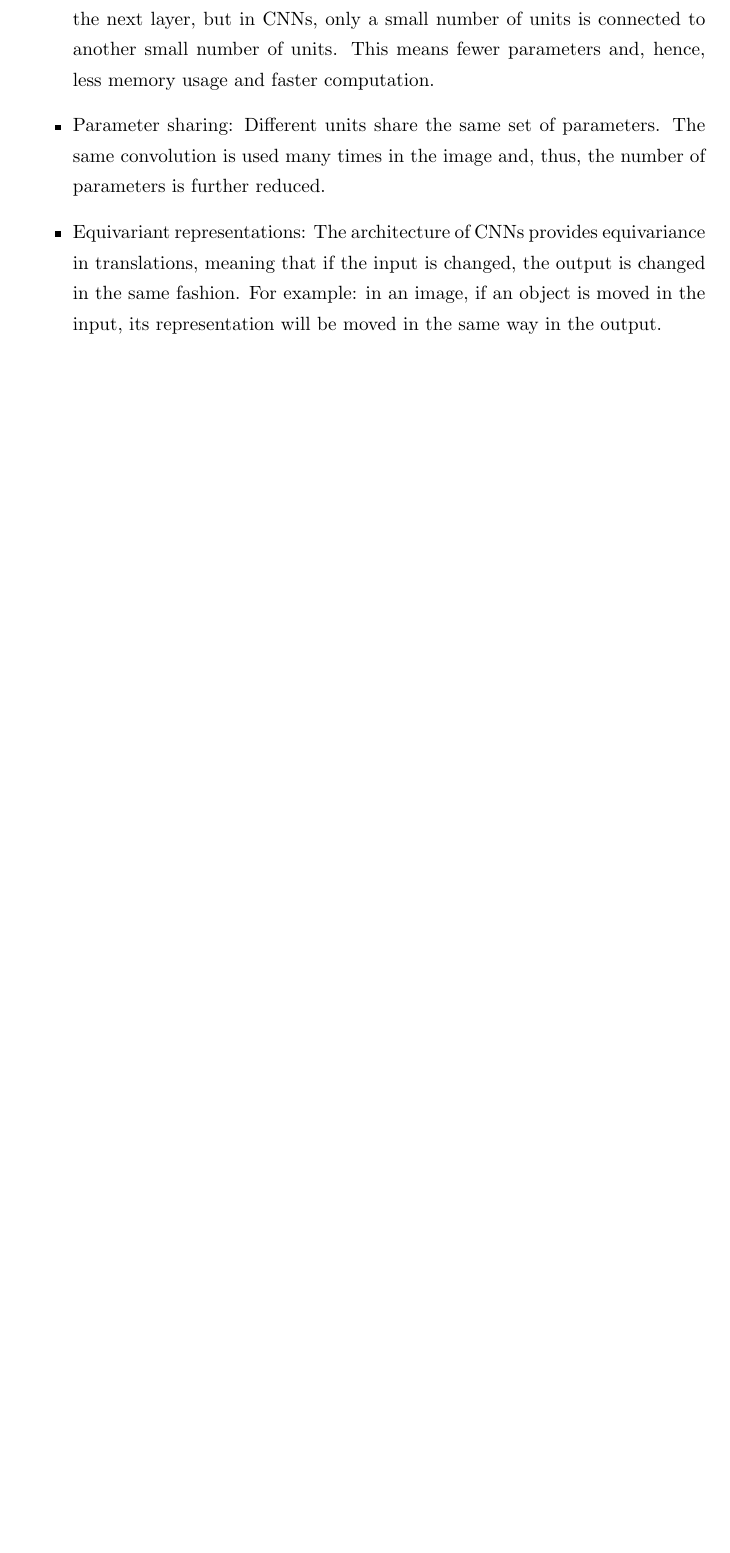
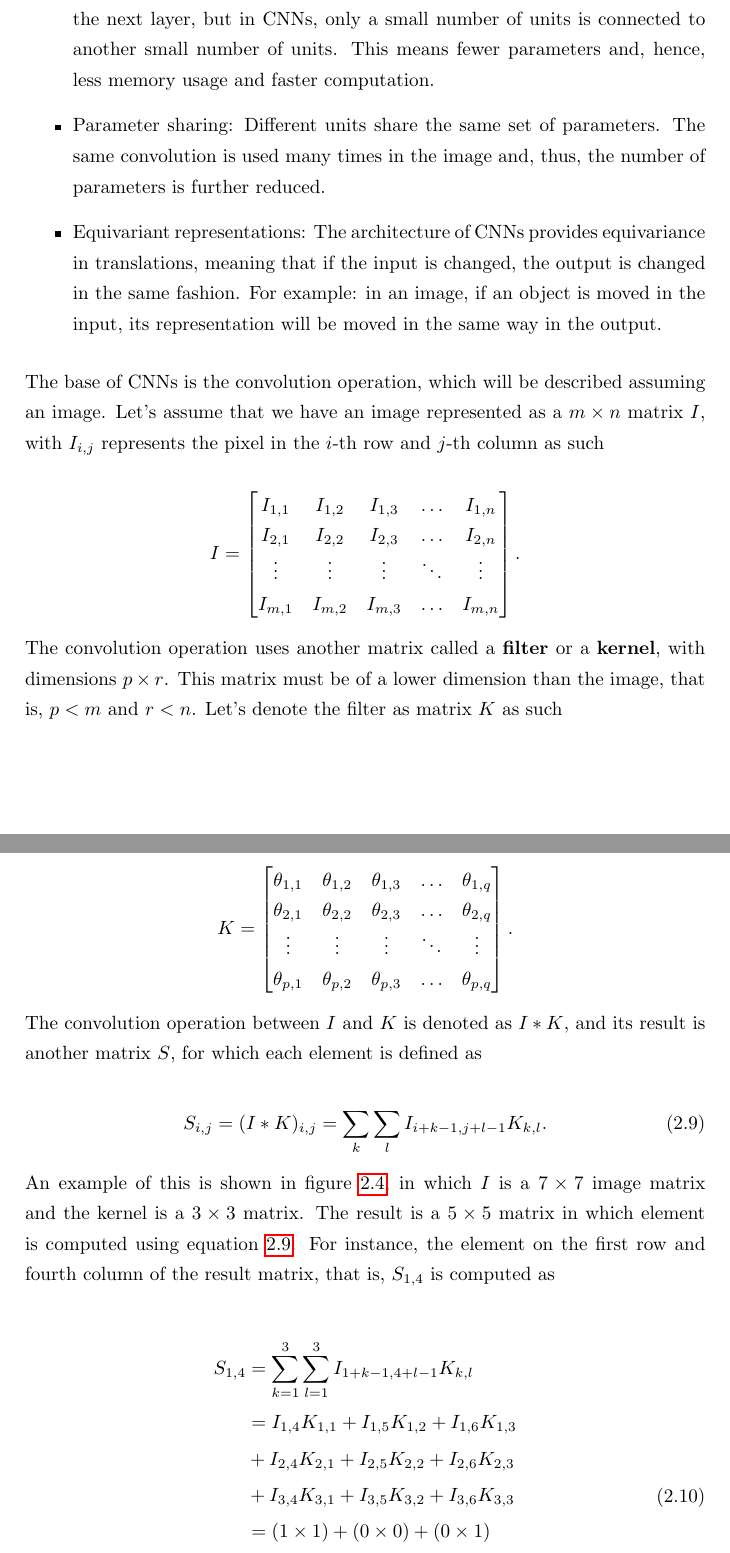
Before and after one commit to mariobecerra/computer_science_msc_dissertation, a LaTeX thesis (latex/msc_thesis.tex, which reads latex/Chapters/02_theory.tex): part of page 30 of 40 before the commit and two parts of pages 30 and 31 of 42 after it, the two joined at a grey line, cut so that both start at the same text, the shorter picture padded with empty space. Compiled offline with pdfLaTeX.

Commit message:
Add convolution definition for 2D and add example

```diff
--- a/latex/Chapters/02_theory.tex
+++ b/latex/Chapters/02_theory.tex
@@ -396,3 +396,50 @@ Convolutional Neural Networks (CNNs) are neural networks with a quite particular
   \item Parameter sharing: Different units share the same set of parameters. The same convolution is used many times in the image and, thus, the number of parameters is further reduced.
   \item Equivariant representations: The architecture of CNNs provides equivariance in translations, meaning that if the input is changed, the output is changed in the same fashion. For example: in an image, if an object is moved in the input, its representation will be moved in the same way in the output.
 \end{itemize}
+
+The base of CNNs is the convolution operation, which will be described assuming an image. Let's assume that we have an image represented as a $m \times n$ matrix $I$, with $I_{i,j}$ represents the pixel in the $i$-th row and $j$-th column as such
+
+$$
+  I =
+    \begin{bmatrix}
+      I_{1,1} & I_{1,2} & I_{1,3} & \dots  & I_{1,n} \\
+      I_{2,1} & I_{2,2} & I_{2,3} & \dots  & I_{2,n} \\
+      \vdots & \vdots & \vdots & \ddots & \vdots \\
+      I_{m,1} & I_{m,2} & I_{m,3} & \dots  & I_{m,n}
+    \end{bmatrix}.
+$$
+
+The convolution operation uses another matrix called a \textbf{filter} or a \textbf{kernel}, with dimensions $p \times r$. This matrix must be of a lower dimension than the image, that is, $p < m$ and $r < n$. Let's denote the filter as matrix $K$ as such
+
+$$
+  K =
+    \begin{bmatrix}
+      \theta_{1,1} & \theta_{1,2} & \theta_{1,3} & \dots  & \theta_{1,q} \\
+      \theta_{2,1} & \theta_{2,2} & \theta_{2,3} & \dots  & \theta_{2,q} \\
+      \vdots & \vdots & \vdots & \ddots & \vdots \\
+      \theta_{p,1} & \theta_{p,2} & \theta_{p,3} & \dots  & \theta_{p,q}
+    \end{bmatrix}.
+$$
+
+The convolution operation between $I$ and $K$ is denoted as $I * K$, and its result is another matrix $S$, for which each element is defined as
+
+\begin{equation}
+  \label{eq:2d_conv_def}
+  S_{i,j} = (I * K)_{i,j} = \sum_{k} \sum_{l} I_{i+k-1,j+l-1} K_{k, l}.
+\end{equation}
+
+An example of this is shown in figure \ref{fig:conv_example}, in which $I$ is a $7 \times 7$ image matrix and the kernel is a $3 \times 3$ matrix. The result is a $5 \times 5$ matrix in which element is computed using equation \ref{eq:2d_conv_def}. For instance, the element on the first row and fourth column of the result matrix, that is, $S_{1,4}$ is computed as
+
+\begin{equation}
+  \begin{split}
+      S_{1,4} & =
+      \sum_{k=1}^3 \sum_{l=1}^3 I_{1+k-1,4+l-1} K_{k, l} \\
+      & = I_{1,4}K_{1,1} + I_{1,5}K_{1,2} + I_{1,6}K_{1,3} \\
+      & + I_{2,4}K_{2,1} + I_{2,5}K_{2,2} + I_{2,6}K_{2,3} \\
+      & + I_{3,4}K_{3,1} + I_{3,5}K_{3,2} + I_{3,6}K_{3,3} \\
+      & = ( 1 \times 1 ) + ( 0 \times 0 ) + ( 0 \times 1 ) \\
+      & + ( 1 \times 0 ) + ( 1 \times 1 ) + ( 0 \times 0 ) \\
+      & + ( 1 \times 1 ) + ( 1 \times 0 ) + ( 1 \times 1 ) \\
+      & = 4.
+  \end{split}
+\end{equation}
```
Also changed, not shown: latex/Figures/convolution_example.png (added), latex/Chapters/02_theory.tex (14 more changed lines).
